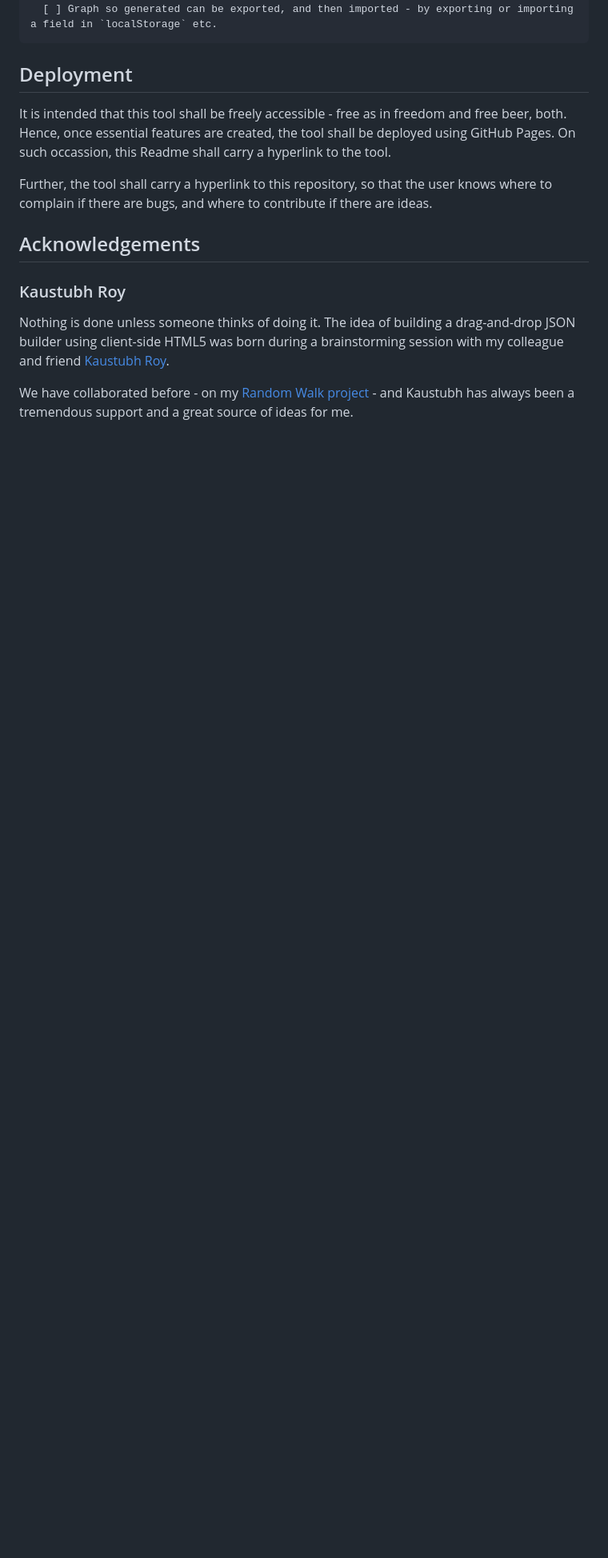
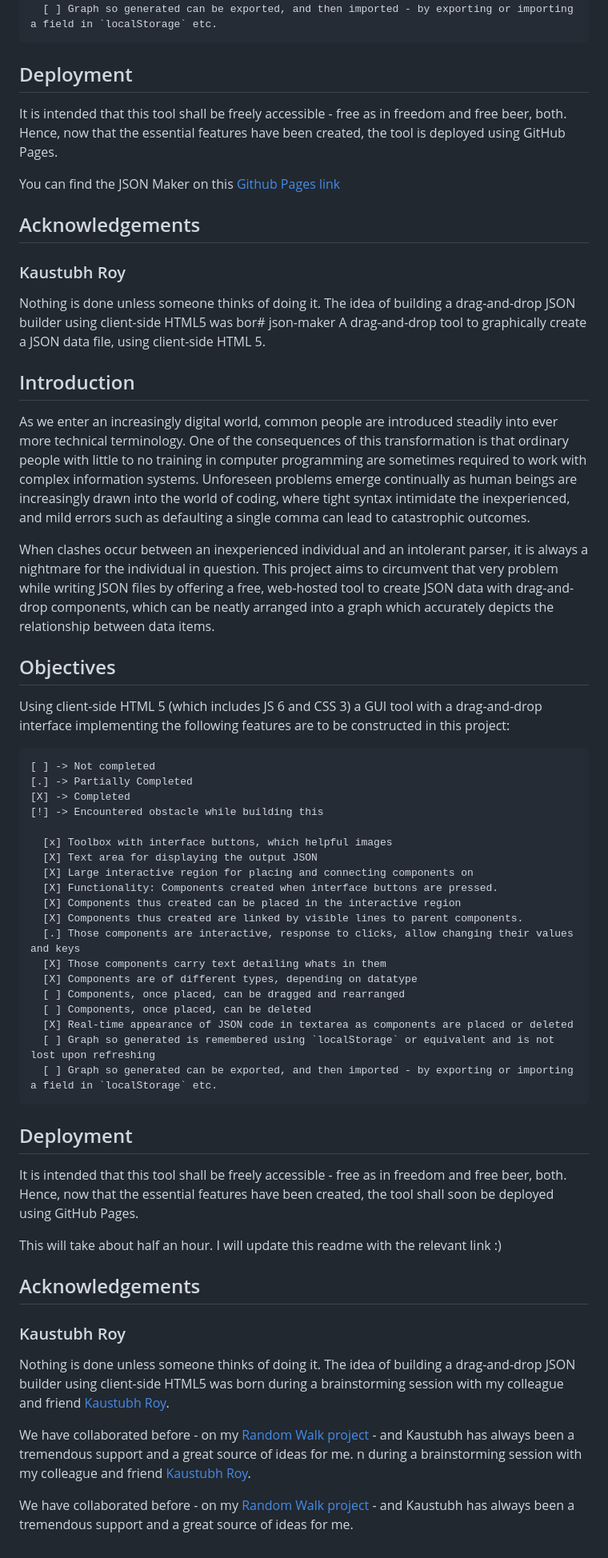
Before and after one commit to Theocrat/json-maker, a Markdown page: README.md, the part around the change. Shown at 80% size. GitHub-like rendering; blank space fills up the shorter version.

````diff
--- a/README.md
+++ b/README.md
@@ -31,9 +31,49 @@ Using client-side HTML 5 (which includes JS 6 and CSS 3) a GUI tool with a drag-
 ```
 
 ## Deployment
-It is intended that this tool shall be freely accessible - free as in freedom and free beer, both. Hence, once essential features are created, the tool shall be deployed using GitHub Pages. On such occassion, this Readme shall carry a hyperlink to the tool.
+It is intended that this tool shall be freely accessible - free as in freedom and free beer, both. Hence, now that the essential features have been created, the tool is deployed using GitHub Pages.
 
-Further, the tool shall carry a hyperlink to this repository, so that the user knows where to complain if there are bugs, and where to contribute if there are ideas.
+You can find the JSON Maker on this [Github Pages link](https://github.com/Theocrat/json-maker)
+
+## Acknowledgements
+
+### Kaustubh Roy
+Nothing is done unless someone thinks of doing it. The idea of building a drag-and-drop JSON builder using client-side HTML5 was bor# json-maker
+A drag-and-drop tool to graphically create a JSON data file, using client-side HTML 5.
+
+## Introduction
+As we enter an increasingly digital world, common people are introduced steadily into ever more technical terminology. One of the consequences of this transformation is that ordinary people with little to no training in computer programming are sometimes required to work with complex information systems. Unforeseen problems emerge continually as human beings are increasingly drawn into the world of coding, where tight syntax intimidate the inexperienced, and mild errors such as defaulting a single comma can lead to catastrophic outcomes.
+
+When clashes occur between an inexperienced individual and an intolerant parser, it is always a nightmare for the individual in question. This project aims to circumvent that very problem while writing JSON files by offering a free, web-hosted tool to create JSON data with drag-and-drop components, which can be neatly arranged into a graph which accurately depicts the relationship between data items.
+
+## Objectives
+Using client-side HTML 5 (which includes JS 6 and CSS 3) a GUI tool with a drag-and-drop interface implementing the following features are to be constructed in this project:
+```md
+[ ] -> Not completed
+[.] -> Partially Completed
+[X] -> Completed
+[!] -> Encountered obstacle while building this
+
+  [x] Toolbox with interface buttons, which helpful images
+  [X] Text area for displaying the output JSON
+  [X] Large interactive region for placing and connecting components on
+  [X] Functionality: Components created when interface buttons are pressed.
+  [X] Components thus created can be placed in the interactive region
+  [X] Components thus created are linked by visible lines to parent components.
+  [.] Those components are interactive, response to clicks, allow changing their values and keys
+  [X] Those components carry text detailing whats in them
+  [X] Components are of different types, depending on datatype
+  [ ] Components, once placed, can be dragged and rearranged
+  [ ] Components, once placed, can be deleted
+  [X] Real-time appearance of JSON code in textarea as components are placed or deleted
+  [ ] Graph so generated is remembered using `localStorage` or equivalent and is not lost upon refreshing
+  [ ] Graph so generated can be exported, and then imported - by exporting or importing a field in `localStorage` etc.
+```
+
+## Deployment
+It is intended that this tool shall be freely accessible - free as in freedom and free beer, both. Hence, now that the essential features have been created, the tool shall soon be deployed using GitHub Pages.
+
+This will take about half an hour. I will update this readme with the relevant link :)
 
 ## Acknowledgements
 
@@ -41,3 +81,6 @@ Further, the tool shall carry a hyperlink to this repository, so that the user k
 Nothing is done unless someone thinks of doing it. The idea of building a drag-and-drop JSON builder using client-side HTML5 was born during a brainstorming session with my colleague and friend [Kaustubh Roy](https://github.com/kaustubhroyvlabs).
 
 We have collaborated before - on my [Random Walk project](https://github.com/Theocrat/RandomWalk) - and Kaustubh has always been a tremendous support and a great source of ideas for me.
+n during a brainstorming session with my colleague and friend [Kaustubh Roy](https://github.com/kaustubhroyvlabs).
+
+We have collaborated before - on my [Random Walk project](https://github.com/Theocrat/RandomWalk) - and Kaustubh has always been a tremendous support and a great source of ideas for me.
````
